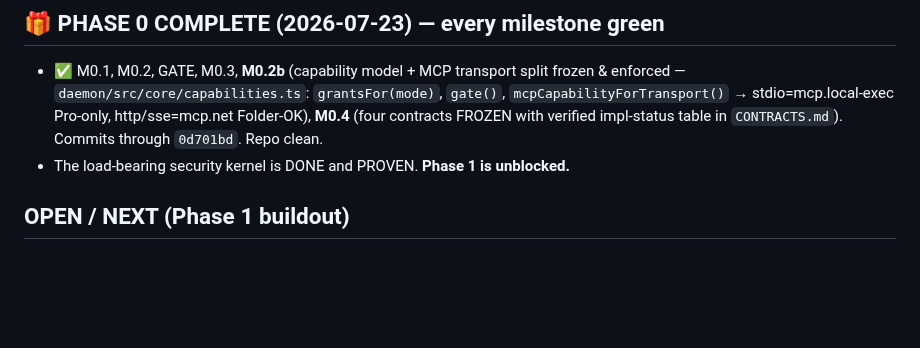
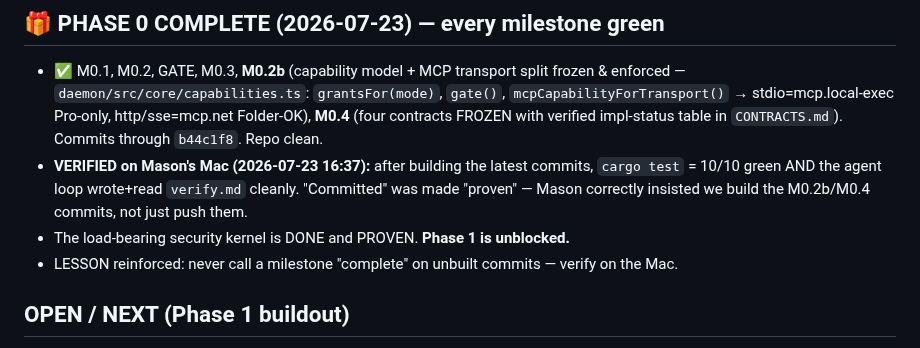
Before and after one commit to masonleetompkins/aygent-core, a Markdown page: docs/_daily-2026-07-23-snapshot.md, the part around the change. Rendered like a GitHub page; blank space fills up the shorter version.

Commit message:
Phase 0 VERIFIED on Mac: 10/10 tests + agent loop clean on latest commits (not just pushed)

```diff
--- a/docs/_daily-2026-07-23-snapshot.md
+++ b/docs/_daily-2026-07-23-snapshot.md
@@ -131,8 +131,12 @@ daemon + React UI. Working dir on his Mac: `~/Documents/aygent`.
   enforced — `daemon/src/core/capabilities.ts`: `grantsFor(mode)`, `gate()`,
   `mcpCapabilityForTransport()` → stdio=mcp.local-exec Pro-only, http/sse=mcp.net Folder-OK),
   **M0.4** (four contracts FROZEN with verified impl-status table in `CONTRACTS.md`).
-  Commits through `0d701bd`. Repo clean.
+  Commits through `b44c1f8`. Repo clean.
+- **VERIFIED on Mason's Mac (2026-07-23 16:37):** after building the latest commits, `cargo
+  test` = 10/10 green AND the agent loop wrote+read `verify.md` cleanly. "Committed" was made
+  "proven" — Mason correctly insisted we build the M0.2b/M0.4 commits, not just push them.
 - The load-bearing security kernel is DONE and PROVEN. **Phase 1 is unblocked.**
+- LESSON reinforced: never call a milestone "complete" on unbuilt commits — verify on the Mac.
 
 ## OPEN / NEXT (Phase 1 buildout)
 - Streaming responses; the delightful **Settings UI (THE WEDGE)**; scheduler (cron+heartbeat);
```
